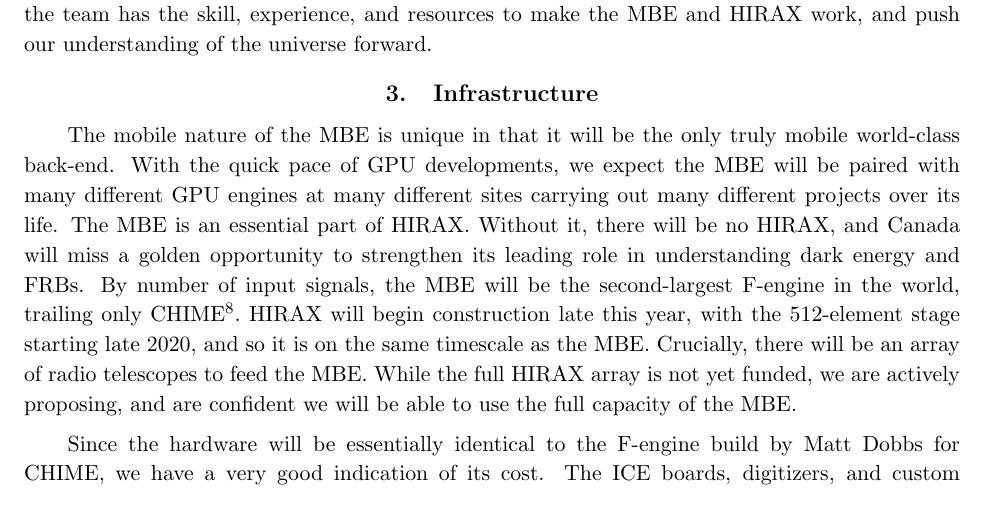
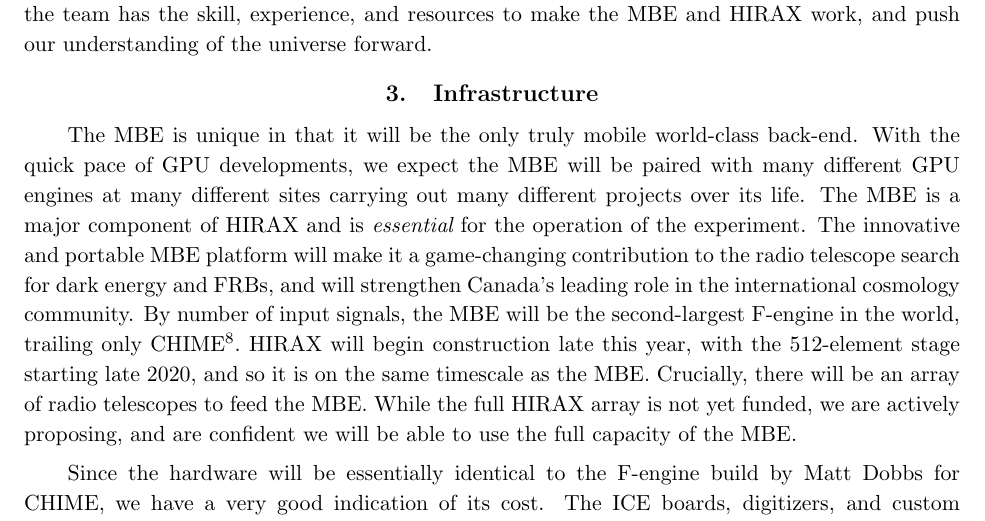
Before and after one commit to sievers/jelf_2019, a LaTeX paper (cfi_jelf_sievers_feb.tex): part of page 11 of 16, cut so that both start at the same text. Compiled offline with pdfLaTeX; a missing bibliography style is replaced by a similar one.

Commit message:
tweaked some text

```diff
--- a/cfi_jelf_sievers_feb.tex
+++ b/cfi_jelf_sievers_feb.tex
@@ -1075,23 +1075,26 @@ skill, experience, and resources to make the \mbe\ and HIRAX work, and
 push our understanding of the universe forward.
 
 \section{Infrastructure}
-The mobile nature of the \mbe\ is unique in that it will be the only
-truly mobile world-class back-end.  With the quick pace of GPU
-developments, we expect the \mbe\ will be paired with many different
-GPU engines at many different sites carrying out many different
-projects over its life.  The \mbe\ is an essential part of HIRAX.
-Without it, there will be no HIRAX, and Canada will miss a golden
-opportunity to strengthen its leading role in understanding dark energy and
-FRBs.  By number of input signals, the \mbe\ will be the
-second-largest F-engine in the world, trailing only CHIME\footnote{the
-  total number of signals coming from the ASKAP, the Australian SKA
-  Pathfinder, is also larger, but they are split into several
-  independent groups which are not processed together}.  HIRAX will
-begin construction late this year, with the 512-element stage starting
-late 2020, and so it is on the same timescale as the \mbe.  Crucially,
-there will be an array of radio telescopes to feed the \mbe.  While
-the full HIRAX array is not yet funded, we are actively proposing, and
-are confident we will be able to use the full capacity of the \mbe.
+The \mbe\ is unique in that it will be the only truly mobile
+world-class back-end.  With the quick pace of GPU developments, we
+expect the \mbe\ will be paired with many different GPU engines at
+many different sites carrying out many different projects over its
+life.  The \mbe\ is a major component of HIRAX and is {\it essential}
+for the operation of the experiment.  The innovative and portable
+\mbe\ platform will make it a game-changing contribution to the radio
+telescope search for dark energy and FRBs, and will strengthen Canada's
+leading role in the international cosmology community.
+By number of input signals, the \mbe\ will be
+the second-largest F-engine in the world, trailing only
+CHIME\footnote{the total number of signals coming from the ASKAP, the
+  Australian SKA Pathfinder, is also larger, but they are split into
+  several independent groups which are not processed together}.  HIRAX
+will begin construction late this year, with the 512-element stage
+starting late 2020, and so it is on the same timescale as the \mbe.
+Crucially, there will be an array of radio telescopes to feed the
+\mbe.  While the full HIRAX array is not yet funded, we are actively
+proposing, and are confident we will be able to use the full capacity
+of the \mbe.
 %xxx
 
 Since the hardware will be essentially identical to the F-engine build
```
Also changed, not shown: cfi_jelf_sievers_feb.tex (2 more changed lines).
